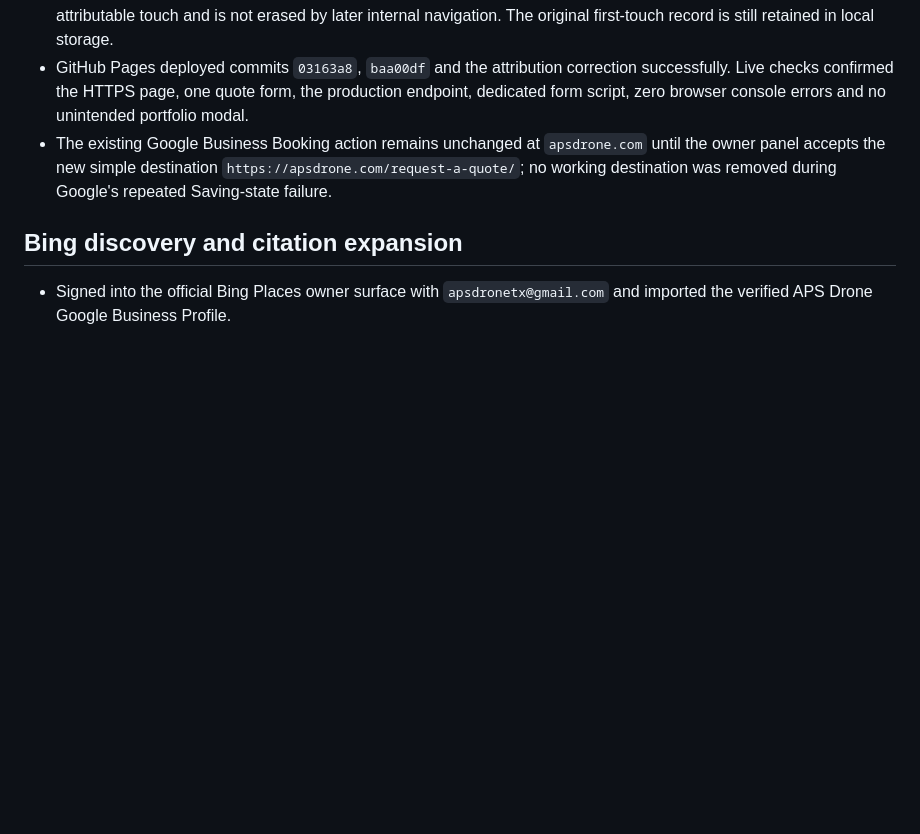
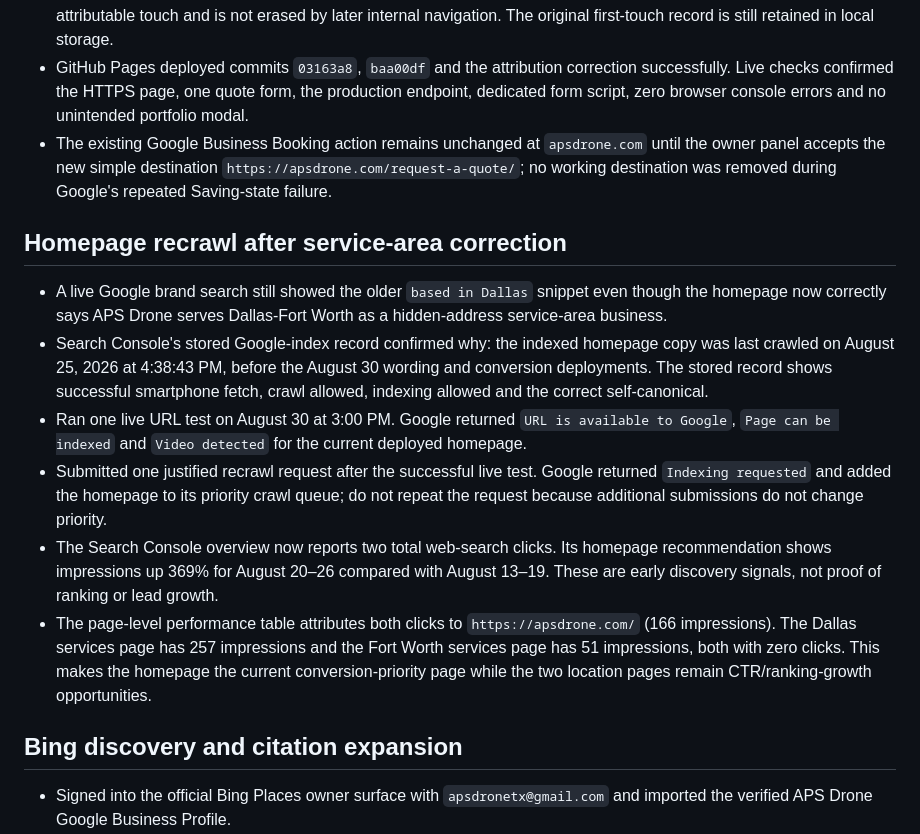
Before and after one commit to atiftaftaf/apsdrone-website, a Markdown page: marketing-kit/google-business-growth-2026-08-30.md, the part around the change. Drawn GitHub-style; blank space fills up the shorter version.

Commit message:
Record homepage recrawl and Search Console growth

```diff
--- a/marketing-kit/google-business-growth-2026-08-30.md
+++ b/marketing-kit/google-business-growth-2026-08-30.md
@@ -243,6 +243,15 @@ These are controlled lab results, not field Core Web Vitals. Search Console stil
 - GitHub Pages deployed commits `03163a8`, `baa00df` and the attribution correction successfully. Live checks confirmed the HTTPS page, one quote form, the production endpoint, dedicated form script, zero browser console errors and no unintended portfolio modal.
 - The existing Google Business Booking action remains unchanged at `apsdrone.com` until the owner panel accepts the new simple destination `https://apsdrone.com/request-a-quote/`; no working destination was removed during Google's repeated Saving-state failure.
 
+## Homepage recrawl after service-area correction
+
+- A live Google brand search still showed the older `based in Dallas` snippet even though the homepage now correctly says APS Drone serves Dallas-Fort Worth as a hidden-address service-area business.
+- Search Console's stored Google-index record confirmed why: the indexed homepage copy was last crawled on August 25, 2026 at 4:38:43 PM, before the August 30 wording and conversion deployments. The stored record shows successful smartphone fetch, crawl allowed, indexing allowed and the correct self-canonical.
+- Ran one live URL test on August 30 at 3:00 PM. Google returned `URL is available to Google`, `Page can be indexed` and `Video detected` for the current deployed homepage.
+- Submitted one justified recrawl request after the successful live test. Google returned `Indexing requested` and added the homepage to its priority crawl queue; do not repeat the request because additional submissions do not change priority.
+- The Search Console overview now reports two total web-search clicks. Its homepage recommendation shows impressions up 369% for August 20–26 compared with August 13–19. These are early discovery signals, not proof of ranking or lead growth.
+- The page-level performance table attributes both clicks to `https://apsdrone.com/` (166 impressions). The Dallas services page has 257 impressions and the Fort Worth services page has 51 impressions, both with zero clicks. This makes the homepage the current conversion-priority page while the two location pages remain CTR/ranking-growth opportunities.
+
 ## Bing discovery and citation expansion
 
 - Signed into the official Bing Places owner surface with `apsdronetx@gmail.com` and imported the verified APS Drone Google Business Profile.
```
Also changed, not shown: marketing-kit/google-growth-requirements-audit-2026-08-30.md (+1 -1 lines), marketing-kit/google-weekly-monitoring-2026.md (+2 -0 lines).
